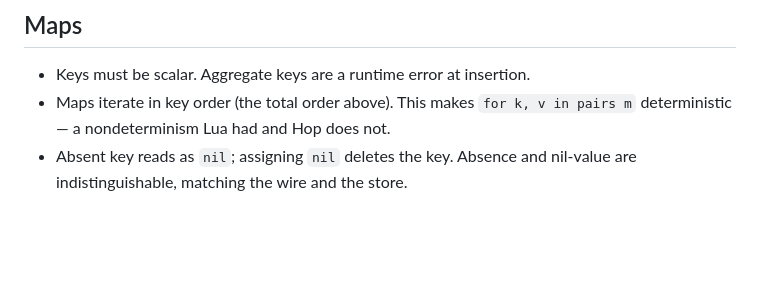
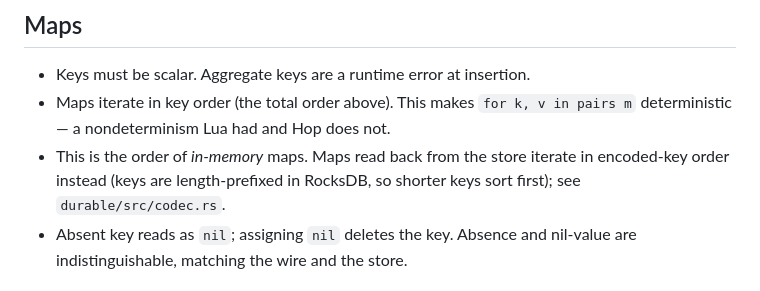
Before and after one commit to tommy-mor/durable, a Markdown page: durable/docs/hop-values.md, the part around the change. GitHub-like rendering; blank space fills up the shorter version.

```diff
--- a/durable/docs/hop-values.md
+++ b/durable/docs/hop-values.md
@@ -58,6 +58,9 @@ strings; anything else is a runtime error. The total order above is the
 - Keys must be scalar. Aggregate keys are a runtime error at insertion.
 - Maps iterate in key order (the total order above). This makes `for k, v
   in pairs m` deterministic — a nondeterminism Lua had and Hop does not.
+- This is the order of *in-memory* maps. Maps read back from the store
+  iterate in encoded-key order instead (keys are length-prefixed in
+  RocksDB, so shorter keys sort first); see `durable/src/codec.rs`.
 - Absent key reads as `nil`; assigning `nil` deletes the key. Absence and
   nil-value are indistinguishable, matching the wire and the store.
 
```
Also changed, not shown: durable/docs/hop-ir.md (+5 -2 lines), hoprt/README.md (+12 -5 lines).
